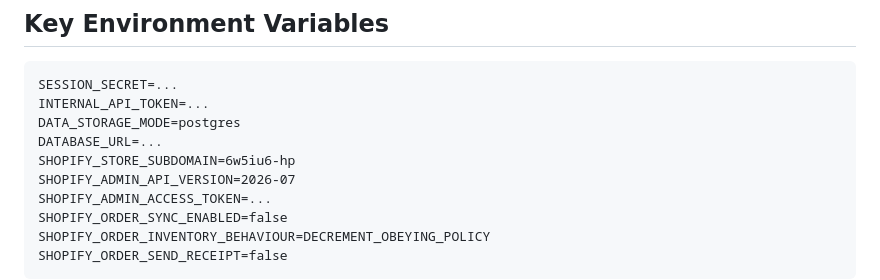
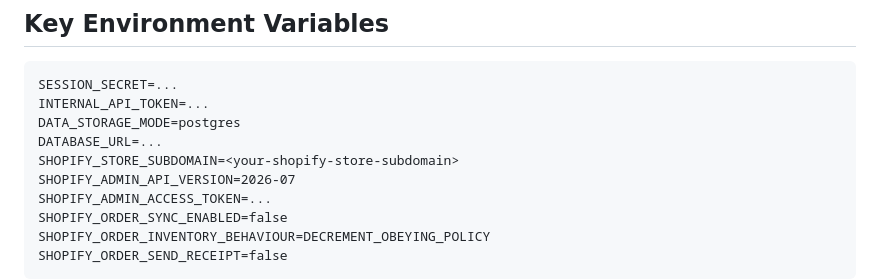
Before and after one commit to tanknutritionsales/TN-Online-Portal-DEV, a Markdown page: README.md, the part around the change. Drawn GitHub-style.

Commit message:
Remove Shopify subdomain from docs

```diff
--- a/README.md
+++ b/README.md
@@ -72,7 +72,7 @@ SESSION_SECRET=...
 INTERNAL_API_TOKEN=...
 DATA_STORAGE_MODE=postgres
 DATABASE_URL=...
-SHOPIFY_STORE_SUBDOMAIN=6w5iu6-hp
+SHOPIFY_STORE_SUBDOMAIN=<your-shopify-store-subdomain>
 SHOPIFY_ADMIN_API_VERSION=2026-07
 SHOPIFY_ADMIN_ACCESS_TOKEN=...
 SHOPIFY_ORDER_SYNC_ENABLED=false
```
